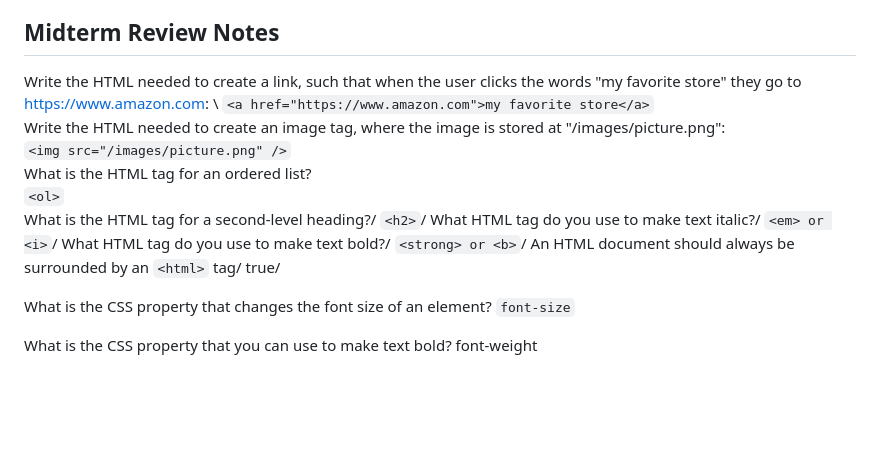
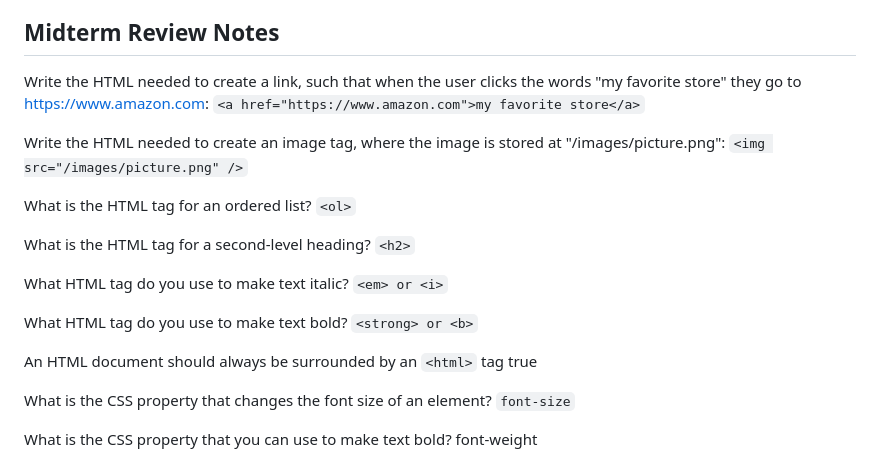
Before and after one commit to Ethan-Good/startup, a Markdown page: notes.md, the part around the change. Rendered like a GitHub page; blank space fills up the shorter version.

Commit message:
added notes

```diff
--- a/notes.md
+++ b/notes.md
@@ -124,20 +124,26 @@ p {
 
 For everything in an HTML document there is a node in the DOM. This includes elements, attributes, text, comments, and whitespace. All of these nodes form a big tree, with the document node at the top.
 ## Midterm Review Notes
-Write the HTML needed to create a link, such that when the user clicks the words "my favorite store" they go to https://www.amazon.com: \
-`<a href="https://www.amazon.com">my favorite store</a>`\
-Write the HTML needed to create an image tag, where the image is stored at "/images/picture.png":\
-`<img src="/images/picture.png" />`\
-What is the HTML tag for an ordered list?\
-`<ol>`\
-What is the HTML tag for a second-level heading?/
-`<h2>`/
-What HTML tag do you use to make text italic?/
-`<em> or <i>`/
-What HTML tag do you use to make text bold?/
-`<strong> or <b>`/
-An HTML document should always be surrounded by an `<html>` tag/
-true/
+Write the HTML needed to create a link, such that when the user clicks the words "my favorite store" they go to https://www.amazon.com:
+`<a href="https://www.amazon.com">my favorite store</a>`
+
+Write the HTML needed to create an image tag, where the image is stored at "/images/picture.png":
+`<img src="/images/picture.png" />`
+
+What is the HTML tag for an ordered list?
+`<ol>`
+
+What is the HTML tag for a second-level heading?
+`<h2>`
+
+What HTML tag do you use to make text italic?
+`<em> or <i>`
+
+What HTML tag do you use to make text bold?
+`<strong> or <b>`
+
+An HTML document should always be surrounded by an `<html>` tag
+true
 
 What is the CSS property that changes the font size of an element?
 `font-size`
```
